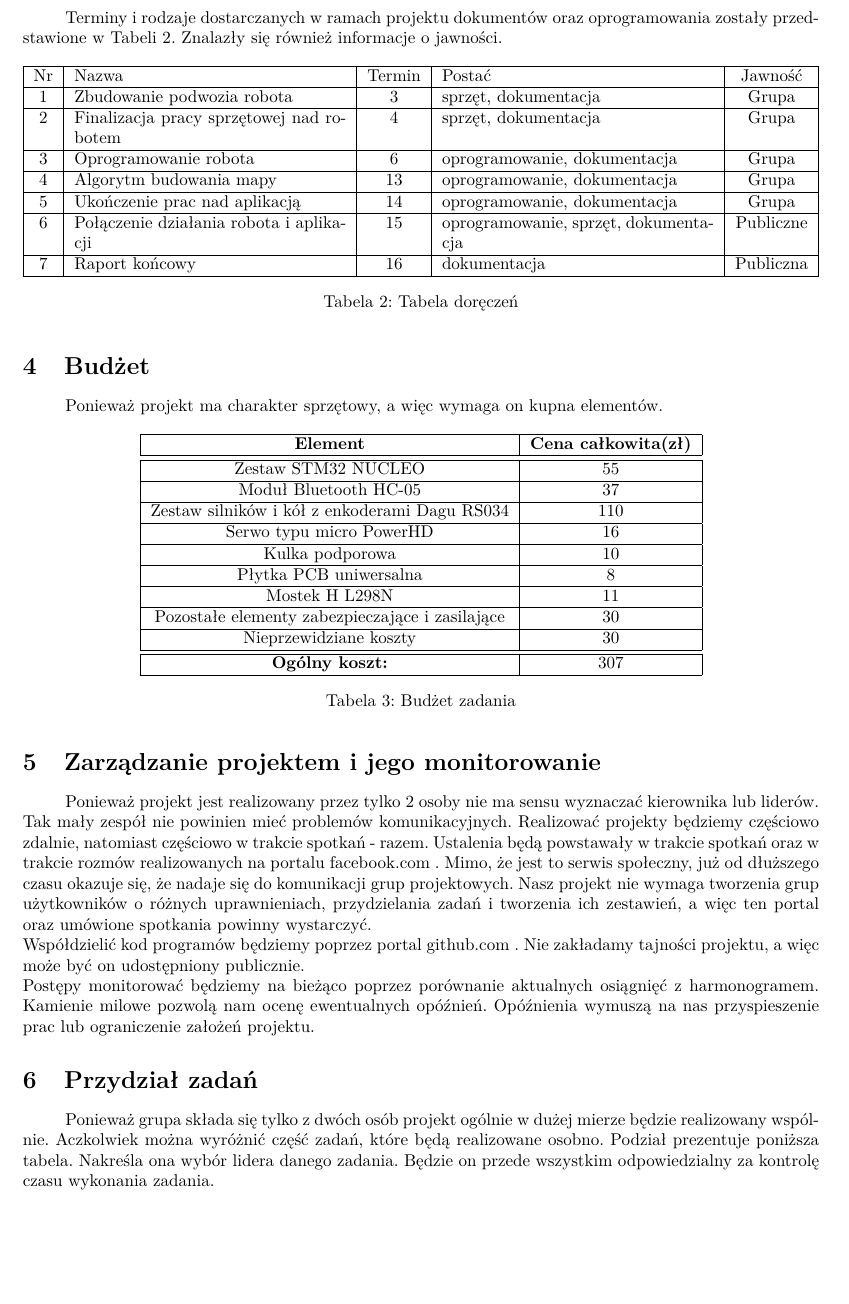
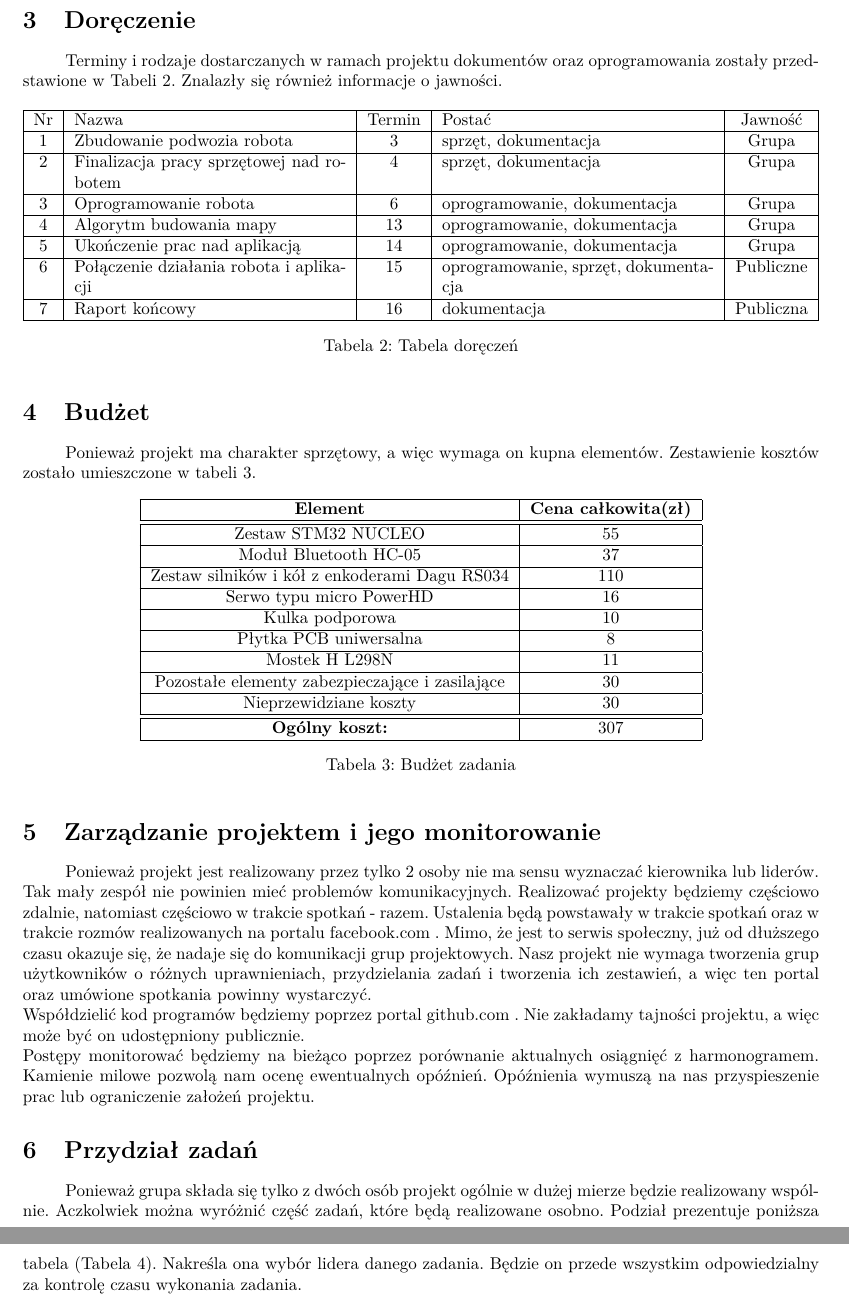
Before and after one commit to dorianJaniak/rmobilne, a LaTeX document (dokument.tex, which reads budzet.tex, przydzial_zadan.tex): part of page 6 of 7 before the commit and two parts of pages 6 and 7 of 7 after it, the two joined at a grey line, cut at the place of the change, the shorter picture padded with empty space. Compiled offline with pdfLaTeX.

Commit message:
Dodane odwolania do tabel

```diff
--- a/budzet.tex
+++ b/budzet.tex
@@ -1,4 +1,4 @@
-Ponieważ projekt ma charakter sprzętowy, a więc wymaga on kupna elementów.
+Ponieważ projekt ma charakter sprzętowy, a więc wymaga on kupna elementów. Zestawienie kosztów zostało umieszczone w tabeli 3.
 
 
 \begin{table}[!htbp]
--- a/przydzial_zadan.tex
+++ b/przydzial_zadan.tex
@@ -1,4 +1,4 @@
-Ponieważ grupa składa się tylko z dwóch osób projekt ogólnie w dużej mierze będzie realizowany wspólnie. Aczkolwiek można wyróżnić część zadań, które będą realizowane osobno. Podział prezentuje poniższa tabela. Nakreśla ona wybór lidera danego zadania. Będzie on przede wszystkim odpowiedzialny za kontrolę czasu wykonania zadania.
+Ponieważ grupa składa się tylko z dwóch osób projekt ogólnie w dużej mierze będzie realizowany wspólnie. Aczkolwiek można wyróżnić część zadań, które będą realizowane osobno. Podział prezentuje poniższa tabela (Tabela 4). Nakreśla ona wybór lidera danego zadania. Będzie on przede wszystkim odpowiedzialny za kontrolę czasu wykonania zadania.
 
 
 
```
